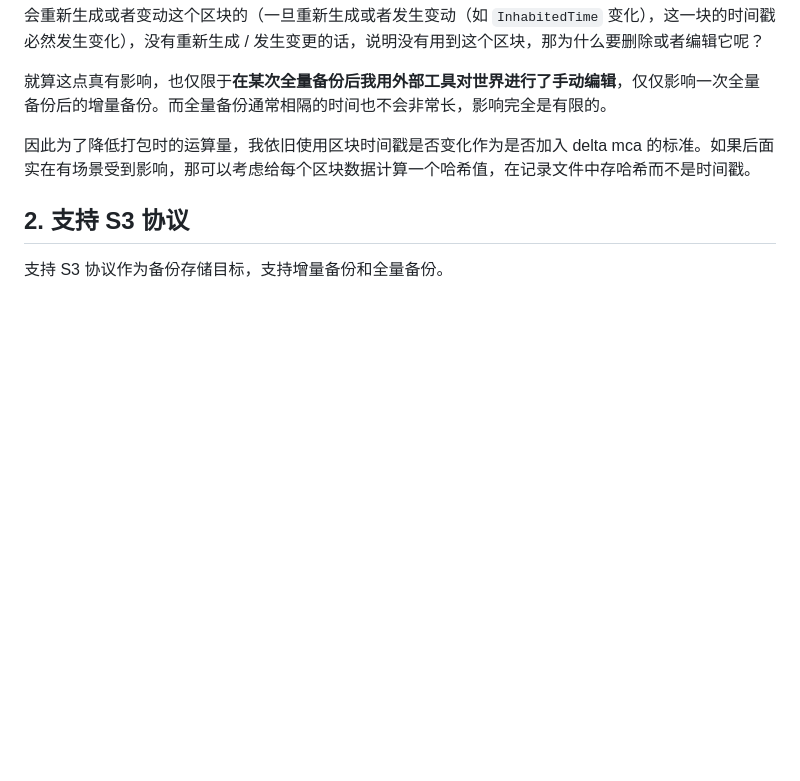
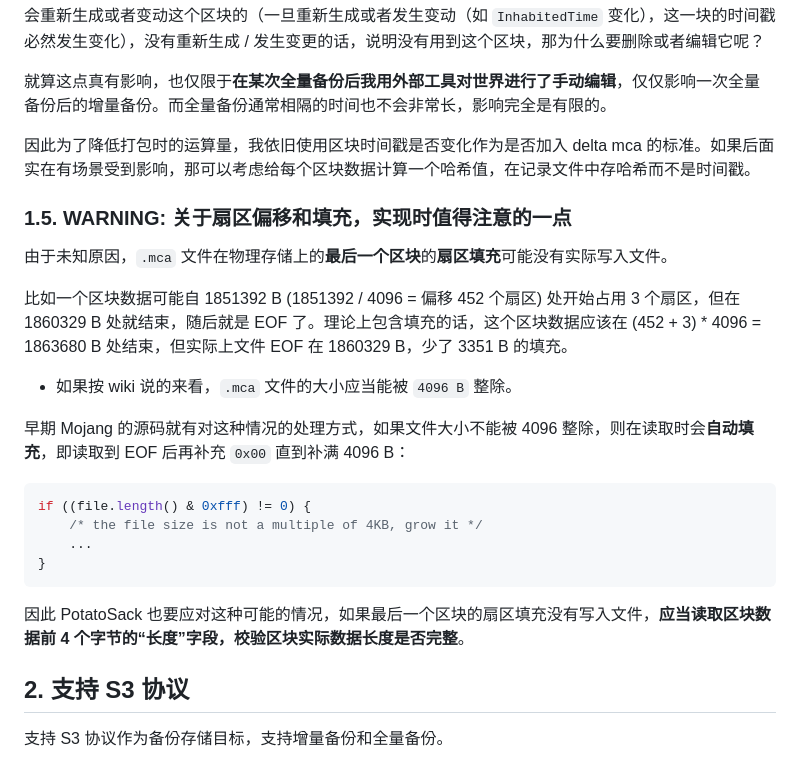
Before and after one commit to Bottle-M/PotatoSack, a Markdown page: memos/potatosack-3.0.0-design.md, the part around the change. GitHub-like rendering; blank space fills up the shorter version.

Commit message:
docs(memos): 补充实现时关于扇区偏移何填充的注意点

````diff
--- a/memos/potatosack-3.0.0-design.md
+++ b/memos/potatosack-3.0.0-design.md
@@ -90,6 +90,25 @@
 
 因此为了降低打包时的运算量，我依旧使用区块时间戳是否变化作为是否加入 delta mca 的标准。如果后面实在有场景受到影响，那可以考虑给每个区块数据计算一个哈希值，在记录文件中存哈希而不是时间戳。
 
+### 1.5. WARNING: 关于扇区偏移和填充，实现时值得注意的一点
+
+由于未知原因，`.mca` 文件在物理存储上的**最后一个区块**的**扇区填充**可能没有实际写入文件。
+
+比如一个区块数据可能自 1851392 B (1851392 / 4096 = 偏移 452 个扇区) 处开始占用 3 个扇区，但在 1860329 B 处就结束，随后就是 EOF 了。理论上包含填充的话，这个区块数据应该在 (452 + 3) * 4096 = 1863680 B 处结束，但实际上文件 EOF 在 1860329 B，少了 3351 B 的填充。
+
+* 如果按 wiki 说的来看，`.mca` 文件的大小应当能被 `4096 B` 整除。
+
+早期 Mojang 的源码就有对这种情况的处理方式，如果文件大小不能被 4096 整除，则在读取时会**自动填充**，即读取到 EOF 后再补充 `0x00` 直到补满 4096 B：
+
+```java
+if ((file.length() & 0xfff) != 0) {
+    /* the file size is not a multiple of 4KB, grow it */
+    ...
+}
+```
+
+因此 PotatoSack 也要应对这种可能的情况，如果最后一个区块的扇区填充没有写入文件，**应当读取区块数据前 4 个字节的“长度”字段，校验区块实际数据长度是否完整**。
+
 ## 2. 支持 S3 协议
 
 支持 S3 协议作为备份存储目标，支持增量备份和全量备份。
````
